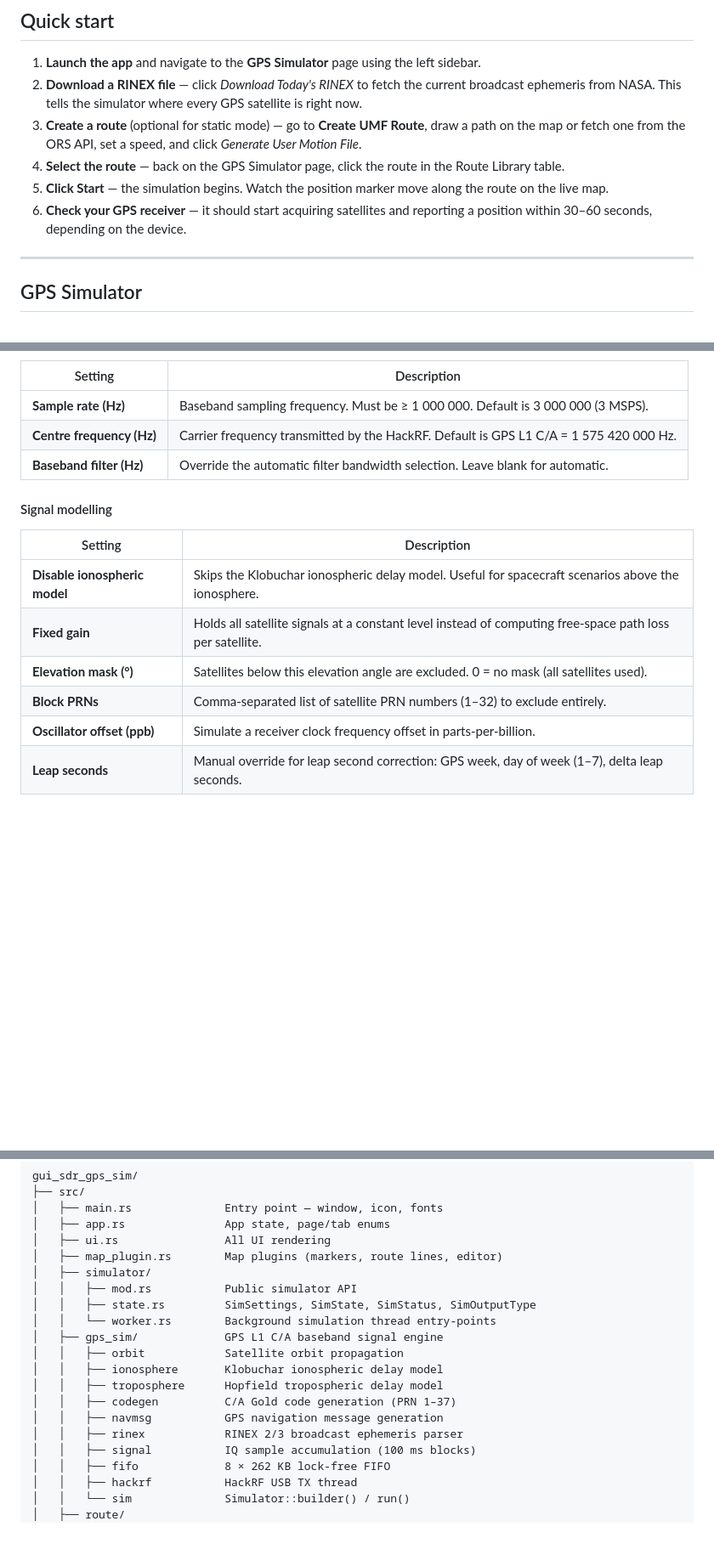
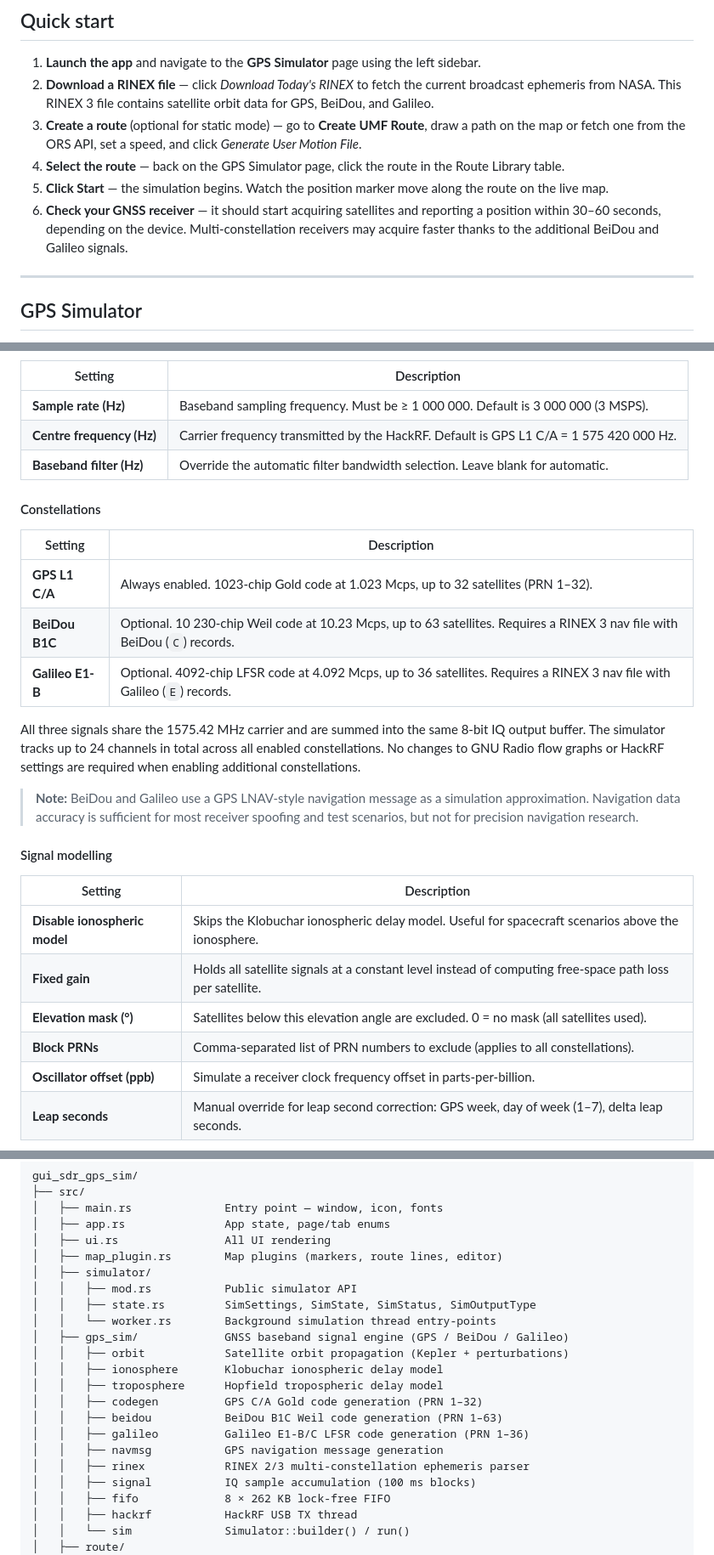
Before and after one commit to mfkiwl/gui_sdr_gps_sim, a Markdown page: README.md, 3 parts joined by grey strips. Shown at 85% size. GitHub-like rendering; blank space fills up the shorter version.

```diff
--- a/README.md
+++ b/README.md
@@ -134,11 +136,11 @@ Rust 1.88 is selected automatically from the `rust-toolchain` file.
 ## Quick start
 
 1. **Launch the app** and navigate to the **GPS Simulator** page using the left sidebar.
-2. **Download a RINEX file** — click *Download Today's RINEX* to fetch the current broadcast ephemeris from NASA. This tells the simulator where every GPS satellite is right now.
+2. **Download a RINEX file** — click *Download Today's RINEX* to fetch the current broadcast ephemeris from NASA. This RINEX 3 file contains satellite orbit data for GPS, BeiDou, and Galileo.
 3. **Create a route** (optional for static mode) — go to **Create UMF Route**, draw a path on the map or fetch one from the ORS API, set a speed, and click *Generate User Motion File*.
 4. **Select the route** — back on the GPS Simulator page, click the route in the Route Library table.
 5. **Click Start** — the simulation begins. Watch the position marker move along the route on the live map.
-6. **Check your GPS receiver** — it should start acquiring satellites and reporting a position within 30–60 seconds, depending on the device.
+6. **Check your GNSS receiver** — it should start acquiring satellites and reporting a position within 30–60 seconds, depending on the device. Multi-constellation receivers may acquire faster thanks to the additional BeiDou and Galileo signals.
 
 ---
 
@@ -223,6 +225,18 @@ The **Settings** tab applies to all three modes. Changes take effect the next ti
 | **Centre frequency (Hz)** | Carrier frequency transmitted by the HackRF. Default is GPS L1 C/A = 1 575 420 000 Hz. |
 | **Baseband filter (Hz)** | Override the automatic filter bandwidth selection. Leave blank for automatic. |
 
+#### Constellations
+
+| Setting | Description |
+|---|---|
+| **GPS L1 C/A** | Always enabled. 1023-chip Gold code at 1.023 Mcps, up to 32 satellites (PRN 1–32). |
+| **BeiDou B1C** | Optional. 10 230-chip Weil code at 10.23 Mcps, up to 63 satellites. Requires a RINEX 3 nav file with BeiDou (`C`) records. |
+| **Galileo E1-B** | Optional. 4092-chip LFSR code at 4.092 Mcps, up to 36 satellites. Requires a RINEX 3 nav file with Galileo (`E`) records. |
+
+All three signals share the 1575.42 MHz carrier and are summed into the same 8-bit IQ output buffer. The simulator tracks up to 24 channels in total across all enabled constellations. No changes to GNU Radio flow graphs or HackRF settings are required when enabling additional constellations.
+
+> **Note:** BeiDou and Galileo use a GPS LNAV-style navigation message as a simulation approximation. Navigation data accuracy is sufficient for most receiver spoofing and test scenarios, but not for precision navigation research.
+
 #### Signal modelling
 
 | Setting | Description |
@@ -230,7 +244,7 @@ The **Settings** tab applies to all three modes. Changes take effect the next ti
 | **Disable ionospheric model** | Skips the Klobuchar ionospheric delay model. Useful for spacecraft scenarios above the ionosphere. |
 | **Fixed gain** | Holds all satellite signals at a constant level instead of computing free-space path loss per satellite. |
 | **Elevation mask (°)** | Satellites below this elevation angle are excluded. 0 = no mask (all satellites used). |
-| **Block PRNs** | Comma-separated list of satellite PRN numbers (1–32) to exclude entirely. |
+| **Block PRNs** | Comma-separated list of PRN numbers to exclude (applies to all constellations). |
 | **Oscillator offset (ppb)** | Simulate a receiver clock frequency offset in parts-per-billion. |
 | **Leap seconds** | Manual override for leap second correction: GPS week, day of week (1–7), delta leap seconds. |
 
@@ -462,13 +476,15 @@ gui_sdr_gps_sim/
 │   │   ├── mod.rs           Public simulator API
 │   │   ├── state.rs         SimSettings, SimState, SimStatus, SimOutputType
 │   │   └── worker.rs        Background simulation thread entry-points
-│   ├── gps_sim/             GPS L1 C/A baseband signal engine
-│   │   ├── orbit            Satellite orbit propagation
+│   ├── gps_sim/             GNSS baseband signal engine (GPS / BeiDou / Galileo)
+│   │   ├── orbit            Satellite orbit propagation (Kepler + perturbations)
 │   │   ├── ionosphere       Klobuchar ionospheric delay model
 │   │   ├── troposphere      Hopfield tropospheric delay model
-│   │   ├── codegen          C/A Gold code generation (PRN 1–37)
+│   │   ├── codegen          GPS C/A Gold code generation (PRN 1–32)
+│   │   ├── beidou           BeiDou B1C Weil code generation (PRN 1–63)
+│   │   ├── galileo          Galileo E1-B/C LFSR code generation (PRN 1–36)
 │   │   ├── navmsg           GPS navigation message generation
-│   │   ├── rinex            RINEX 2/3 broadcast ephemeris parser
+│   │   ├── rinex            RINEX 2/3 multi-constellation ephemeris parser
 │   │   ├── signal           IQ sample accumulation (100 ms blocks)
 │   │   ├── fifo             8 × 262 KB lock-free FIFO
 │   │   ├── hackrf           HackRF USB TX thread
```
Also changed, not shown: other parts of README.md (+5 -3 lines).
